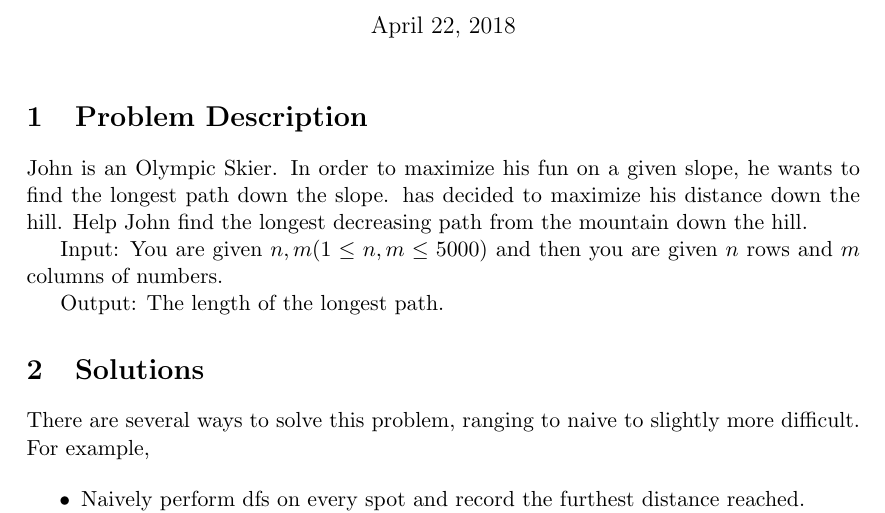
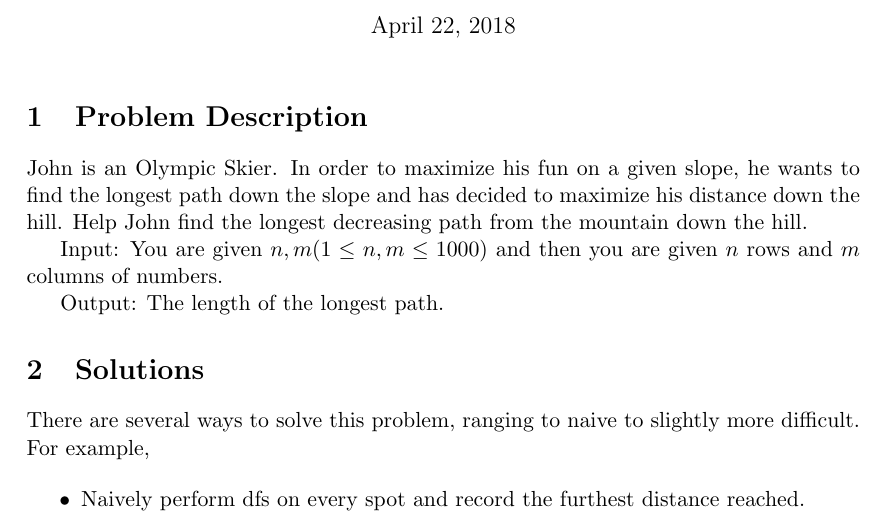
Before and after one commit to sssss465/APS-Problem-Solving, a LaTeX document (idea_proposal.tex): part of page 1 of 2, cut so that both start at the same text. Compiled offline with pdfLaTeX.

Commit message:
fixed some issues

```diff
--- a/idea_proposal.tex
+++ b/idea_proposal.tex
@@ -24,9 +24,9 @@ Titas Geryba(tg1404)}
 
 \section{Problem Description}
 
-John is an Olympic Skier. In order to maximize his fun on a given slope, he wants to find the longest path down the slope. has decided to maximize his distance down the hill. Help John find the longest decreasing path from the mountain down the hill.
+John is an Olympic Skier. In order to maximize his fun on a given slope, he wants to find the longest path down the slope and has decided to maximize his distance down the hill. Help John find the longest decreasing path from the mountain down the hill.
 
-Input: You are given $n, m (1 \leq n, m \leq 5000)$ and then you are given $n $ rows and $m$ columns of numbers.
+Input: You are given $n, m (1 \leq n, m \leq 1000)$ and then you are given $n $ rows and $m$ columns of numbers.
 
 Output: The length of the longest path.
 
```
Also changed, not shown: idea_proposal.pdf, 2 other files.
